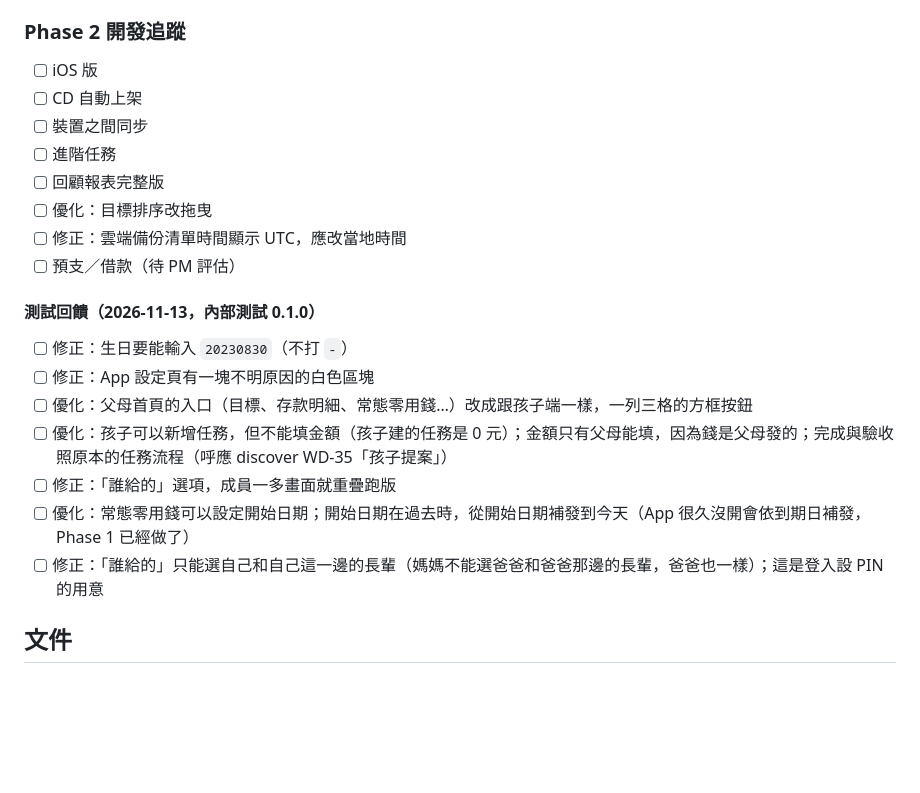
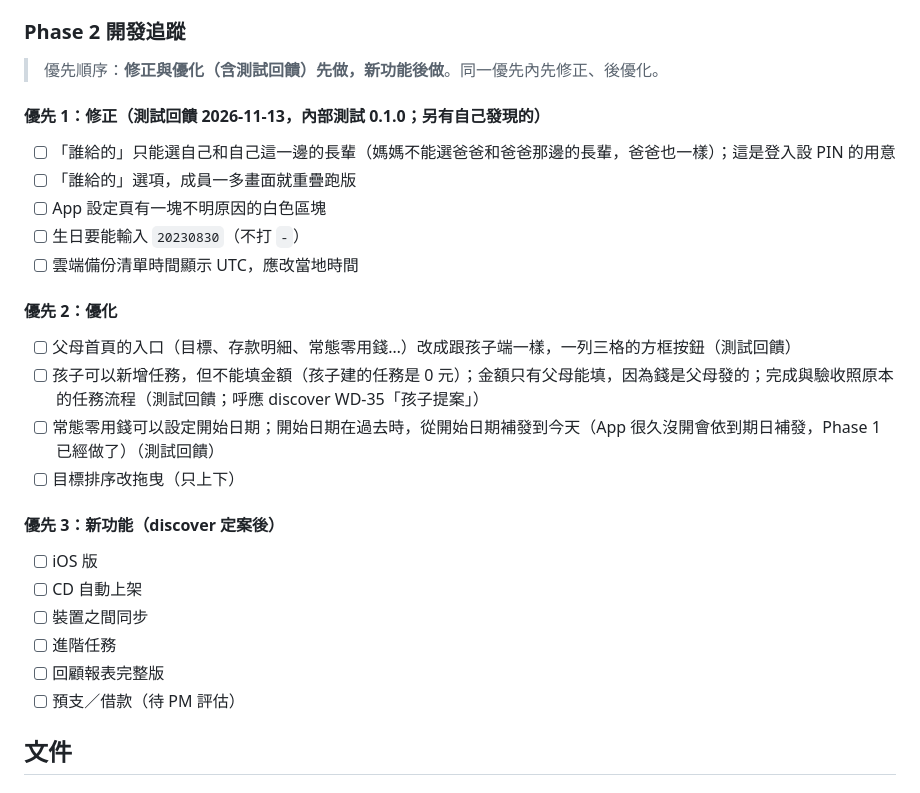
Before and after one commit to Cacao-s/Cacao, a Markdown page: docs/progress.md, the part around the change. GitHub-like rendering; blank space fills up the shorter version.

Commit message:
docs(progress): Phase 2 排優先：修正、優化先於新功能

```diff
--- a/docs/progress.md
+++ b/docs/progress.md
@@ -66,24 +66,31 @@
 
 ### Phase 2 開發追蹤
 
+> 優先順序：**修正與優化（含測試回饋）先做，新功能後做**。同一優先內先修正、後優化。
+
+#### 優先 1：修正（測試回饋 2026-11-13，內部測試 0.1.0；另有自己發現的）
+
+- [ ] 「誰給的」只能選自己和自己這一邊的長輩（媽媽不能選爸爸和爸爸那邊的長輩，爸爸也一樣）；這是登入設 PIN 的用意
+- [ ] 「誰給的」選項，成員一多畫面就重疊跑版
+- [ ] App 設定頁有一塊不明原因的白色區塊
+- [ ] 生日要能輸入 `20230830`（不打 `-`）
+- [ ] 雲端備份清單時間顯示 UTC，應改當地時間
+
+#### 優先 2：優化
+
+- [ ] 父母首頁的入口（目標、存款明細、常態零用錢…）改成跟孩子端一樣，一列三格的方框按鈕（測試回饋）
+- [ ] 孩子可以新增任務，但不能填金額（孩子建的任務是 0 元）；金額只有父母能填，因為錢是父母發的；完成與驗收照原本的任務流程（測試回饋；呼應 discover WD-35「孩子提案」）
+- [ ] 常態零用錢可以設定開始日期；開始日期在過去時，從開始日期補發到今天（App 很久沒開會依到期日補發，Phase 1 已經做了）（測試回饋）
+- [ ] 目標排序改拖曳（只上下）
+
+#### 優先 3：新功能（discover 定案後）
+
 - [ ] iOS 版
 - [ ] CD 自動上架
 - [ ] 裝置之間同步
 - [ ] 進階任務
 - [ ] 回顧報表完整版
-- [ ] 優化：目標排序改拖曳
-- [ ] 修正：雲端備份清單時間顯示 UTC，應改當地時間
 - [ ] 預支／借款（待 PM 評估）
-
-#### 測試回饋（2026-11-13，內部測試 0.1.0）
-
-- [ ] 修正：生日要能輸入 `20230830`（不打 `-`）
-- [ ] 修正：App 設定頁有一塊不明原因的白色區塊
-- [ ] 優化：父母首頁的入口（目標、存款明細、常態零用錢…）改成跟孩子端一樣，一列三格的方框按鈕
-- [ ] 優化：孩子可以新增任務，但不能填金額（孩子建的任務是 0 元）；金額只有父母能填，因為錢是父母發的；完成與驗收照原本的任務流程（呼應 discover WD-35「孩子提案」）
-- [ ] 修正：「誰給的」選項，成員一多畫面就重疊跑版
-- [ ] 優化：常態零用錢可以設定開始日期；開始日期在過去時，從開始日期補發到今天（App 很久沒開會依到期日補發，Phase 1 已經做了）
-- [ ] 修正：「誰給的」只能選自己和自己這一邊的長輩（媽媽不能選爸爸和爸爸那邊的長輩，爸爸也一樣）；這是登入設 PIN 的用意
 
 ## 文件
 
```
